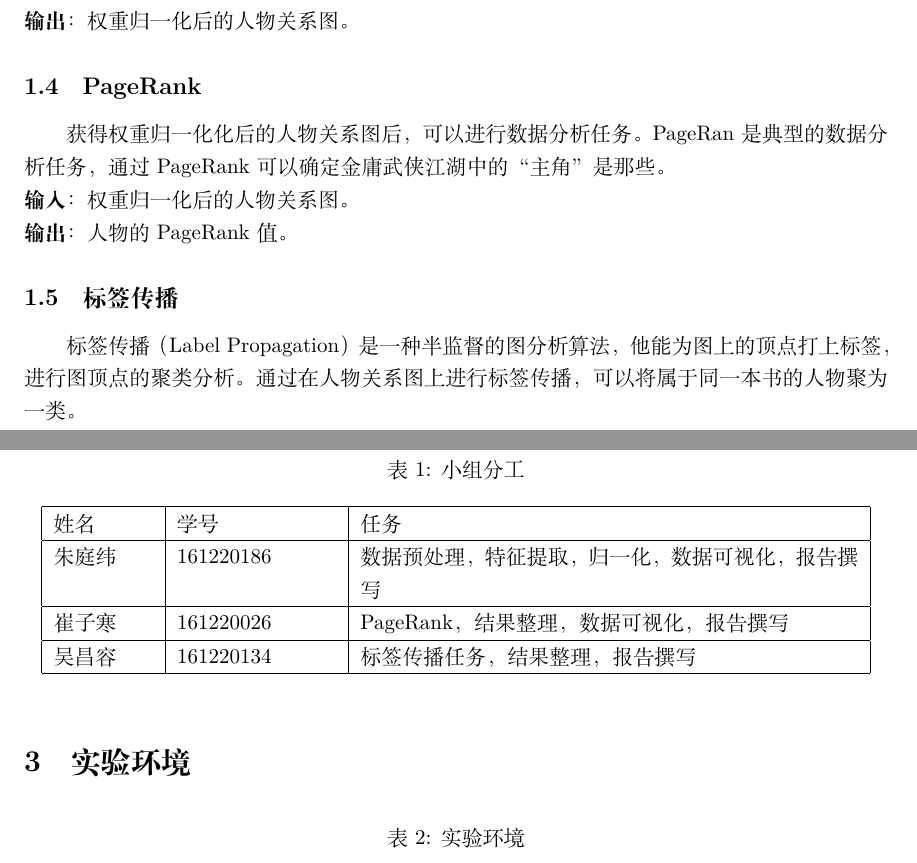
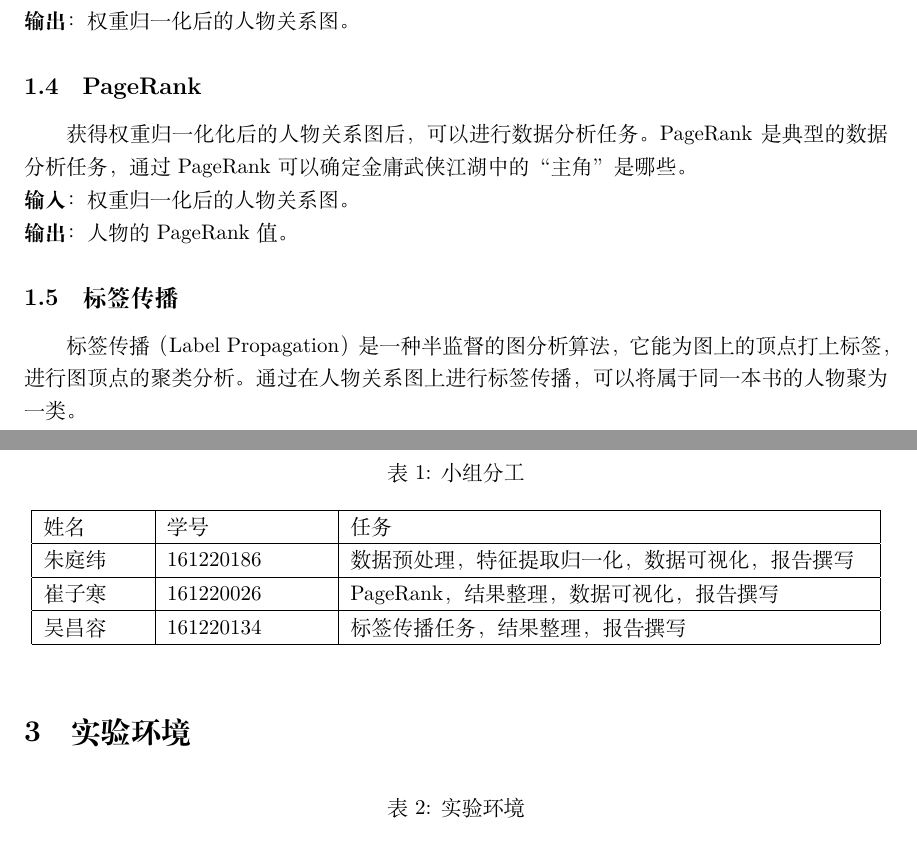
Before and after one commit to czhnju161220026/mapreduce-report, a LaTeX paper (main.tex, which reads sections/intro.tex): two parts of pages 4 and 5 of 23, joined at a grey line, cut so that both start at the same text. Compiled offline with XeLaTeX.

Commit message:
错别字修改

```diff
--- a/sections/intro.tex
+++ b/sections/intro.tex
@@ -12,11 +12,11 @@
 \textbf{输入}：人物共现次数矩阵。\\
 \textbf{输出}：权重归一化后的人物关系图。
 \subsection{PageRank}
-获得权重归一化化后的人物关系图后，可以进行数据分析任务。PageRan是典型的数据分析任务，通过PageRank可以确定金庸武侠江湖中的“主角”是那些。\\
+获得权重归一化化后的人物关系图后，可以进行数据分析任务。PageRank是典型的数据分析任务，通过PageRank可以确定金庸武侠江湖中的“主角”是哪些。\\
 \textbf{输入}：权重归一化后的人物关系图。
 \\\textbf{输出}：人物的PageRank值。
 \subsection{标签传播}
-标签传播（Label Propagation）是一种半监督的图分析算法，他能为图上的顶点打上标签，进行图顶点的聚类分析。通过在人物关系图上进行标签传播，可以将属于同一本书的人物聚为一类。\\
+标签传播（Label Propagation）是一种半监督的图分析算法，它能为图上的顶点打上标签，进行图顶点的聚类分析。通过在人物关系图上进行标签传播，可以将属于同一本书的人物聚为一类。\\
 \textbf{输入}：权重归一化后的人物关系图。\\
 \textbf{输出}：人物的标签信息。
 \subsection{输出整理}
@@ -26,11 +26,11 @@
 \begin{table}[!htbp]
 	\centering
 	\caption{小组分工}
-	\begin{tabular} {|p{50pt}|p{80pt}|p{250pt}|}
+	\begin{tabular} {|p{50pt}|p{80pt}|p{260pt}|}
 		\hline
 		姓名& 学号 &任务\\
 		\hline
-		朱庭纬&161220186&数据预处理，特征提取，归一化，数据可视化，报告撰写\\
+		朱庭纬&161220186&数据预处理，特征提取归一化，数据可视化，报告撰写\\
 		\hline
 		崔子寒&161220026&PageRank，结果整理，数据可视化，报告撰写\\
 		\hline
```
Also changed, not shown: sections/algorithm/task1.tex (+1 -0 lines), sections/algorithm/task4.tex (+0 -2 lines).
